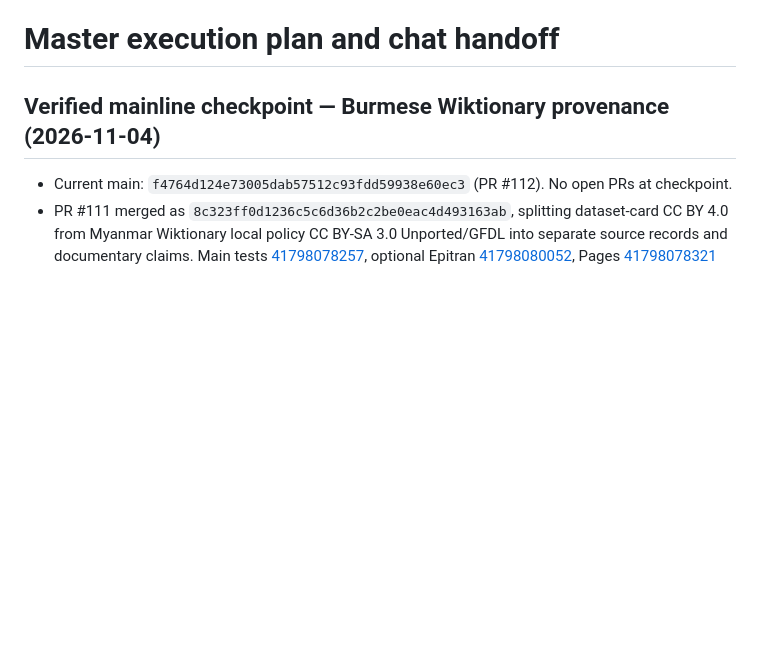
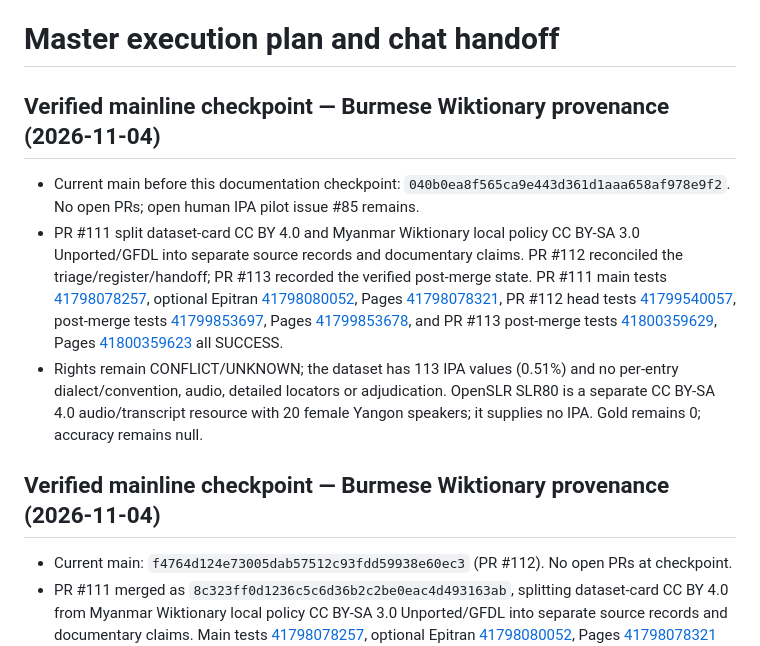
Before and after one commit to ClippyFirst/Burmese-Ukrainian-Phonetic-System-, a Markdown page: docs/MASTER-EXECUTION-PLAN-AND-CHAT-HANDOFF.md, the part around the change. Rendered like a GitHub page; blank space fills up the shorter version.

Commit message:
docs(audit): record verified Burmese Wiktionary provenance merges (#114)
* docs(audit): record final verified language checkpoint

* docs(handoff): record final verified language checkpoint

```diff
--- a/docs/MASTER-EXECUTION-PLAN-AND-CHAT-HANDOFF.md
+++ b/docs/MASTER-EXECUTION-PLAN-AND-CHAT-HANDOFF.md
@@ -38,6 +38,13 @@
 - **Scope boundary:** source segmentation/API parity only. No phonological rules, IPA labels, gold examples, or accuracy claims were added. The broad `is_myanmar` Unicode block recognizer remains unchanged so unsupported Myanmar extensions are not misclassified as ordinary foreign-script passthrough.
 
 # Master execution plan and chat handoff
+
+## Verified mainline checkpoint — Burmese Wiktionary provenance (2026-11-04)
+
+- Current main before this documentation checkpoint: `040b0ea8f565ca9e443d361d1aaa658af978e9f2`. No open PRs; open human IPA pilot issue #85 remains.
+- PR #111 split dataset-card CC BY 4.0 and Myanmar Wiktionary local policy CC BY-SA 3.0 Unported/GFDL into separate source records and documentary claims. PR #112 reconciled the triage/register/handoff; PR #113 recorded the verified post-merge state. PR #111 main tests [41798078257](https://github.com/ClippyFirst/Burmese-Ukrainian-Phonetic-System-/actions/runs/41798078257), optional Epitran [41798080052](https://github.com/ClippyFirst/Burmese-Ukrainian-Phonetic-System-/actions/runs/41798080052), Pages [41798078321](https://github.com/ClippyFirst/Burmese-Ukrainian-Phonetic-System-/actions/runs/41798078321), PR #112 head tests [41799540057](https://github.com/ClippyFirst/Burmese-Ukrainian-Phonetic-System-/actions/runs/41799540057), post-merge tests [41799853697](https://github.com/ClippyFirst/Burmese-Ukrainian-Phonetic-System-/actions/runs/41799853697), Pages [41799853678](https://github.com/ClippyFirst/Burmese-Ukrainian-Phonetic-System-/actions/runs/41799853678), and PR #113 post-merge tests [41800359629](https://github.com/ClippyFirst/Burmese-Ukrainian-Phonetic-System-/actions/runs/41800359629), Pages [41800359623](https://github.com/ClippyFirst/Burmese-Ukrainian-Phonetic-System-/actions/runs/41800359623) all SUCCESS.
+- Rights remain CONFLICT/UNKNOWN; the dataset has 113 IPA values (0.51%) and no per-entry dialect/convention, audio, detailed locators or adjudication. OpenSLR SLR80 is a separate CC BY-SA 4.0 audio/transcript resource with 20 female Yangon speakers; it supplies no IPA. Gold remains 0; accuracy remains null.
+
 
 ## Verified mainline checkpoint — Burmese Wiktionary provenance (2026-11-04)
 
```
Also changed, not shown: 1 other file.
